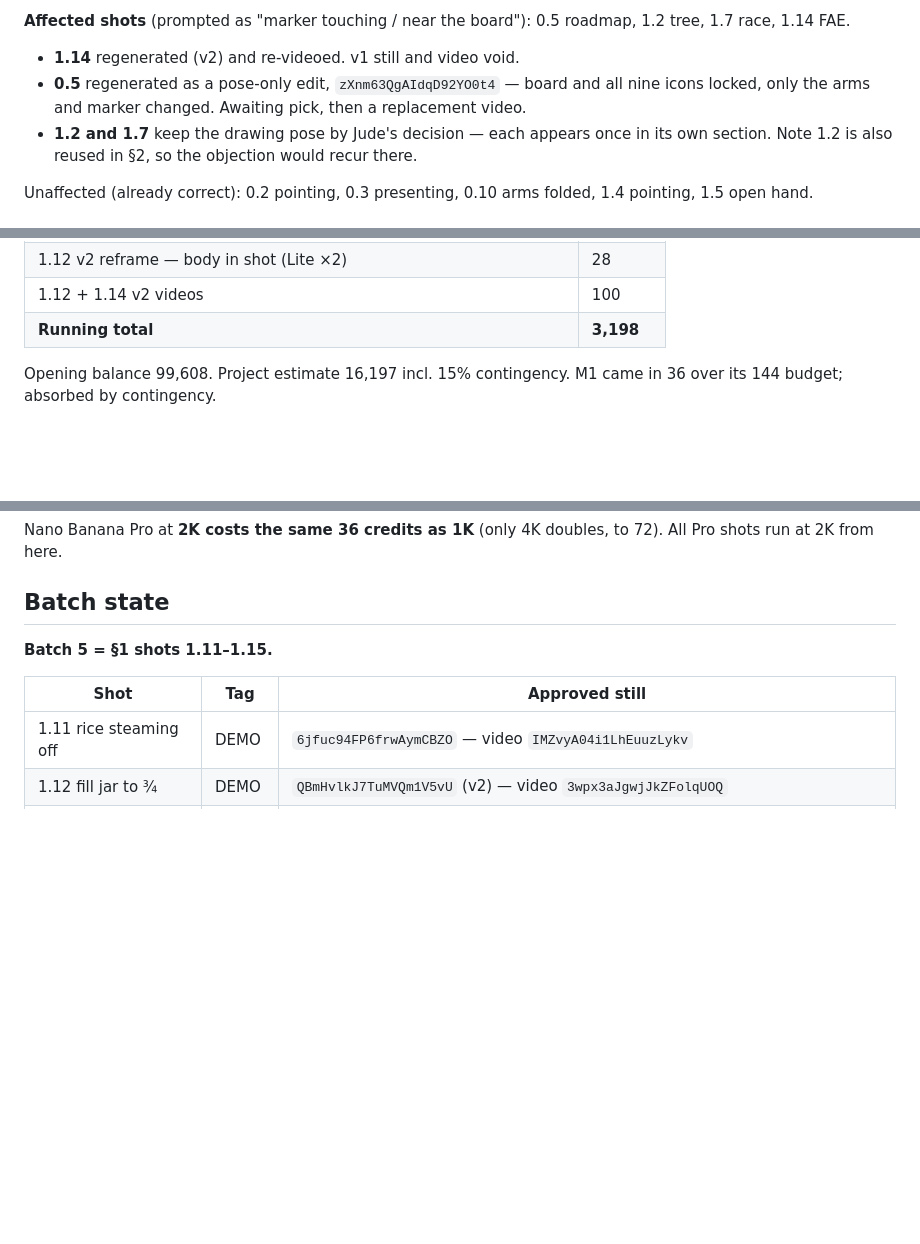
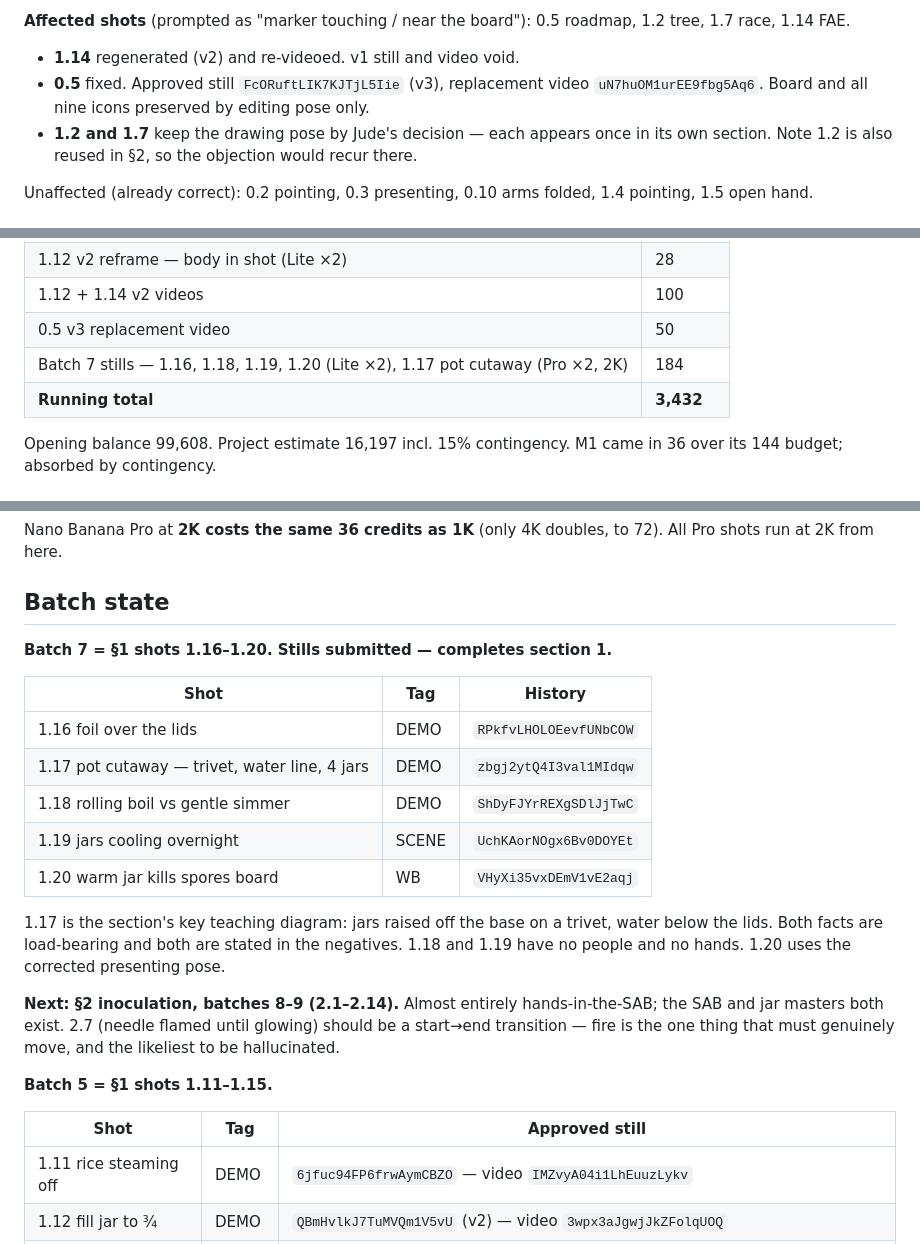
Before and after one commit to judelewis15-ops/vids, a Markdown page: docs/course-broll-production-log.md, 3 parts joined by grey strips. Rendered like a GitHub page; blank space fills up the shorter version.

Commit message:
Batch 7 submitted; 0.5 pose fix complete
Stills for 1.16-1.20 finish section 1. 0.5's corrected still is approved
and its replacement video submitted, with the nine roadmap icons intact.
Notes the plan for section 2, including shooting the flamed needle as a
start-to-end transition.

Co-Authored-By: Claude Opus 5 <noreply@anthropic.com>
Claude-Session: https://claude.ai/code/session_01EfqLcDjpVjF35wKr5z7e4F

```diff
--- a/docs/course-broll-production-log.md
+++ b/docs/course-broll-production-log.md
@@ -89,8 +89,8 @@ never touches the board and never holds a marker against it.
 **Affected shots** (prompted as "marker touching / near the board"): 0.5 roadmap, 1.2 tree,
 1.7 race, 1.14 FAE.
 - **1.14** regenerated (v2) and re-videoed. v1 still and video void.
-- **0.5** regenerated as a pose-only edit, `zXnm63QgAIdqD92YO0t4` — board and all nine icons
-  locked, only the arms and marker changed. Awaiting pick, then a replacement video.
+- **0.5** fixed. Approved still `FcORuftLIK7KJTjL5Iie` (v3), replacement video
+  `uN7huOM1urEE9fbg5Aq6`. Board and all nine icons preserved by editing pose only.
 - **1.2 and 1.7** keep the drawing pose by Jude's decision — each appears once in its own
   section. Note 1.2 is also reused in §2, so the objection would recur there.
 
@@ -201,7 +201,9 @@ approved stills → **stop**. Next batch does not start until the previous is cl
 | Batch 5 stills — 1.11, 1.12, 1.14, 1.15 (Lite ×2), 1.13 (Pro ×2, 2K) | 184 |
 | 1.12 v2 reframe — body in shot (Lite ×2) | 28 |
 | 1.12 + 1.14 v2 videos | 100 |
-| **Running total** | **3,198** |
+| 0.5 v3 replacement video | 50 |
+| Batch 7 stills — 1.16, 1.18, 1.19, 1.20 (Lite ×2), 1.17 pot cutaway (Pro ×2, 2K) | 184 |
+| **Running total** | **3,432** |
 
 Opening balance 99,608. Project estimate 16,197 incl. 15% contingency.
 M1 came in 36 over its 144 budget; absorbed by contingency.
@@ -231,6 +233,24 @@ Nano Banana Pro at **2K costs the same 36 credits as 1K** (only 4K doubles, to 7
 All Pro shots run at 2K from here.
 
 ## Batch state
+**Batch 7 = §1 shots 1.16–1.20. Stills submitted — completes section 1.**
+
+| Shot | Tag | History |
+|---|---|---|
+| 1.16 foil over the lids | DEMO | `RPkfvLHOLOEevfUNbCOW` |
+| 1.17 pot cutaway — trivet, water line, 4 jars | DEMO | `zbgj2ytQ4I3val1MIdqw` |
+| 1.18 rolling boil vs gentle simmer | DEMO | `ShDyFJYrREXgSDlJjTwC` |
+| 1.19 jars cooling overnight | SCENE | `UchKAorNOgx6Bv0DOYEt` |
+| 1.20 warm jar kills spores board | WB | `VHyXi35vxDEmV1vE2aqj` |
+
+1.17 is the section's key teaching diagram: jars raised off the base on a trivet, water below
+the lids. Both facts are load-bearing and both are stated in the negatives.
+1.18 and 1.19 have no people and no hands. 1.20 uses the corrected presenting pose.
+
+**Next: §2 inoculation, batches 8–9 (2.1–2.14).** Almost entirely hands-in-the-SAB; the SAB and
+jar masters both exist. 2.7 (needle flamed until glowing) should be a start→end transition —
+fire is the one thing that must genuinely move, and the likeliest to be hallucinated.
+
 **Batch 5 = §1 shots 1.11–1.15.**
 
 | Shot | Tag | Approved still |
```
